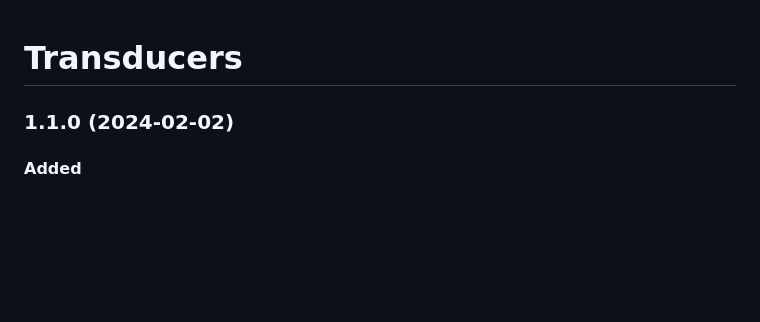
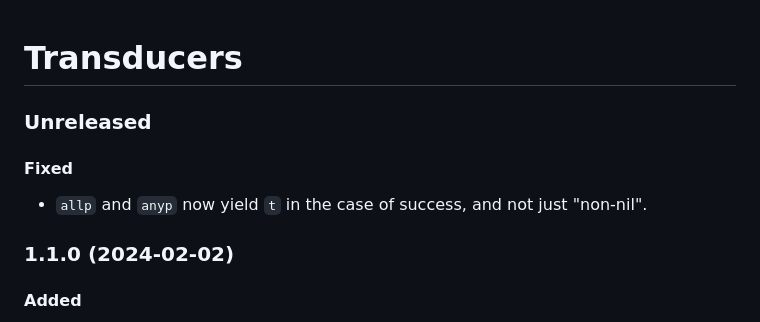
Before and after one commit to fosskers/cl-transducers, a Markdown page: CHANGELOG.md, the part around the change. Rendered like a GitHub page; blank space fills up the shorter version.

Commit message:
docs: update CHANGELOG

```diff
--- a/CHANGELOG.md
+++ b/CHANGELOG.md
@@ -1,4 +1,10 @@
 # Transducers
+
+### Unreleased
+
+#### Fixed
+
+- `allp` and `anyp` now yield `t` in the case of success, and not just "non-nil".
 
 ### 1.1.0 (2024-02-02)
 
```
